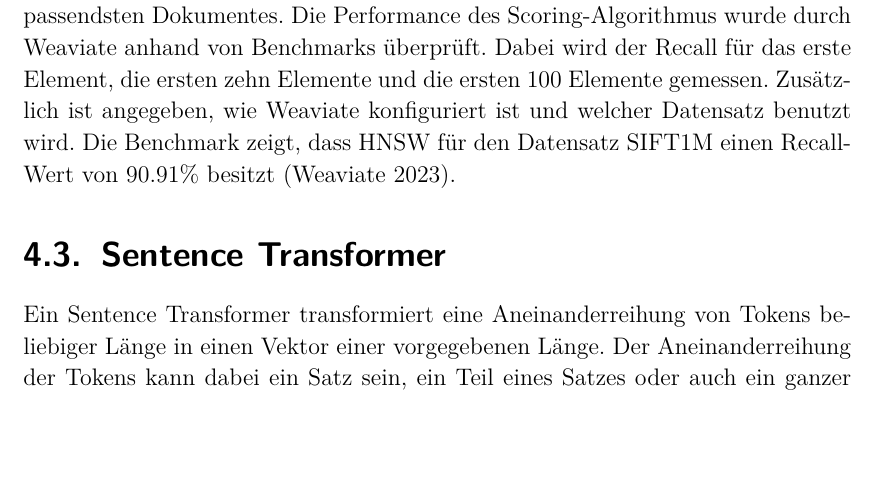
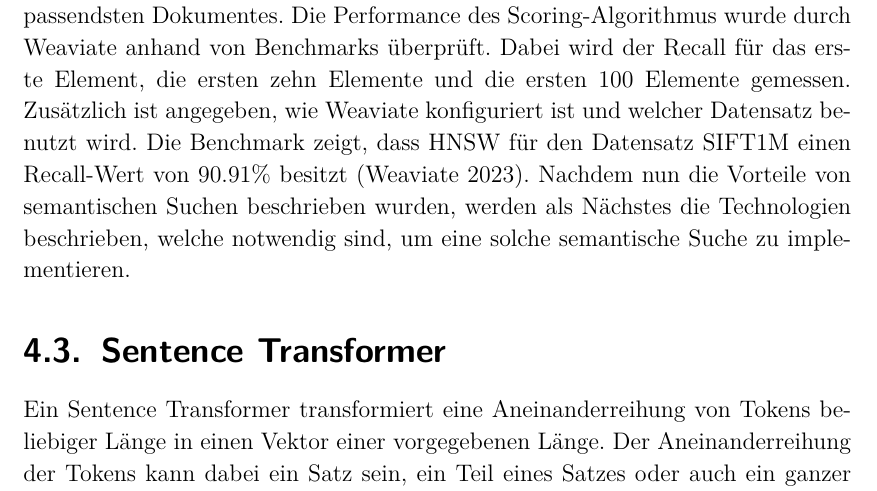
Before and after one commit to LeonZimmermann/Bachelorarbeit, a LaTeX thesis (00-thesis-base.tex, which reads 40-konzeption-der-suchfunktion.tex): part of page 24 of 47, cut so that both start at the same text, the shorter picture padded with empty space. Compiled offline with pdfLaTeX.

Commit message:
ueberleitung von vorteilen der semantischen suche zu technologien

```diff
--- a/40-konzeption-der-suchfunktion.tex
+++ b/40-konzeption-der-suchfunktion.tex
@@ -102,6 +102,7 @@ Die Performance des Scoring-Algorithmus wurde durch Weaviate anhand von Benchmar
 Dabei wird der Recall für das erste Element, die ersten zehn Elemente und die ersten 100 Elemente gemessen.
 Zusätzlich ist angegeben, wie Weaviate konfiguriert ist und welcher Datensatz benutzt wird.
 Die Benchmark zeigt, dass HNSW für den Datensatz SIFT1M einen Recall-Wert von 90.91\% besitzt (\cite{Weaviate_Benchmark}).
+Nachdem nun die Vorteile von semantischen Suchen beschrieben wurden, werden als Nächstes die Technologien beschrieben, welche notwendig sind, um eine solche semantische Suche zu implementieren.
 
 \section{Sentence Transformer}
 \label{chap:sentence-transformer}
```
Also changed, not shown: 00-thesis-base.pdf, 5 other files.
